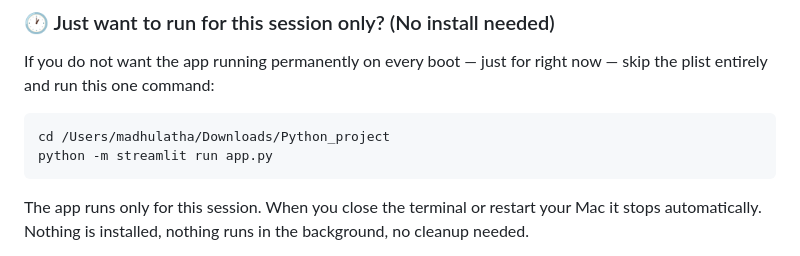
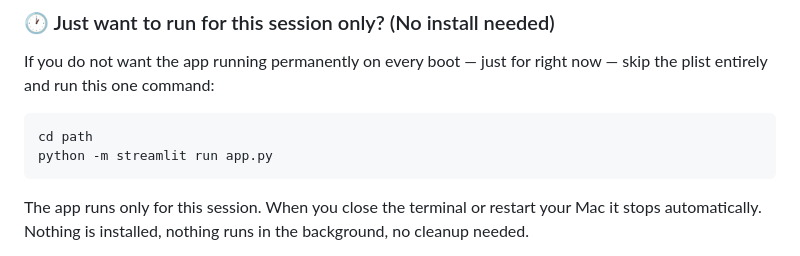
Before and after one commit to madhulathahack/Smart_Assistant_Checklist, a Markdown page: README.md, the part around the change. GitHub-like rendering.

````diff
--- a/README.md
+++ b/README.md
@@ -136,7 +136,7 @@ Key settings inside:
 If you do not want the app running permanently on every boot — just for right now — skip the plist entirely and run this one command:
 
 ```bash
-cd /Users/madhulatha/Downloads/Python_project
+cd path
 python -m streamlit run app.py
 ```
 
````
